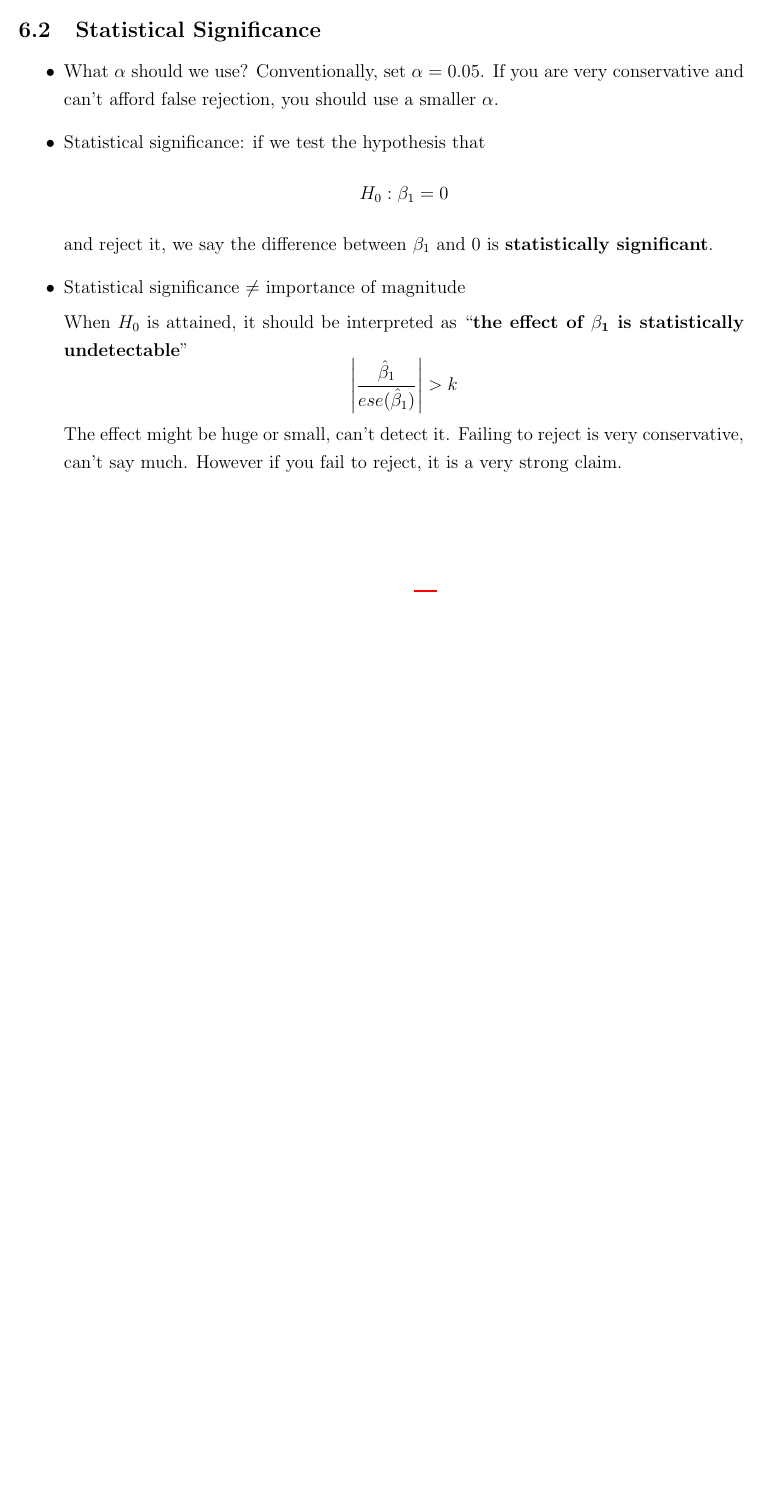
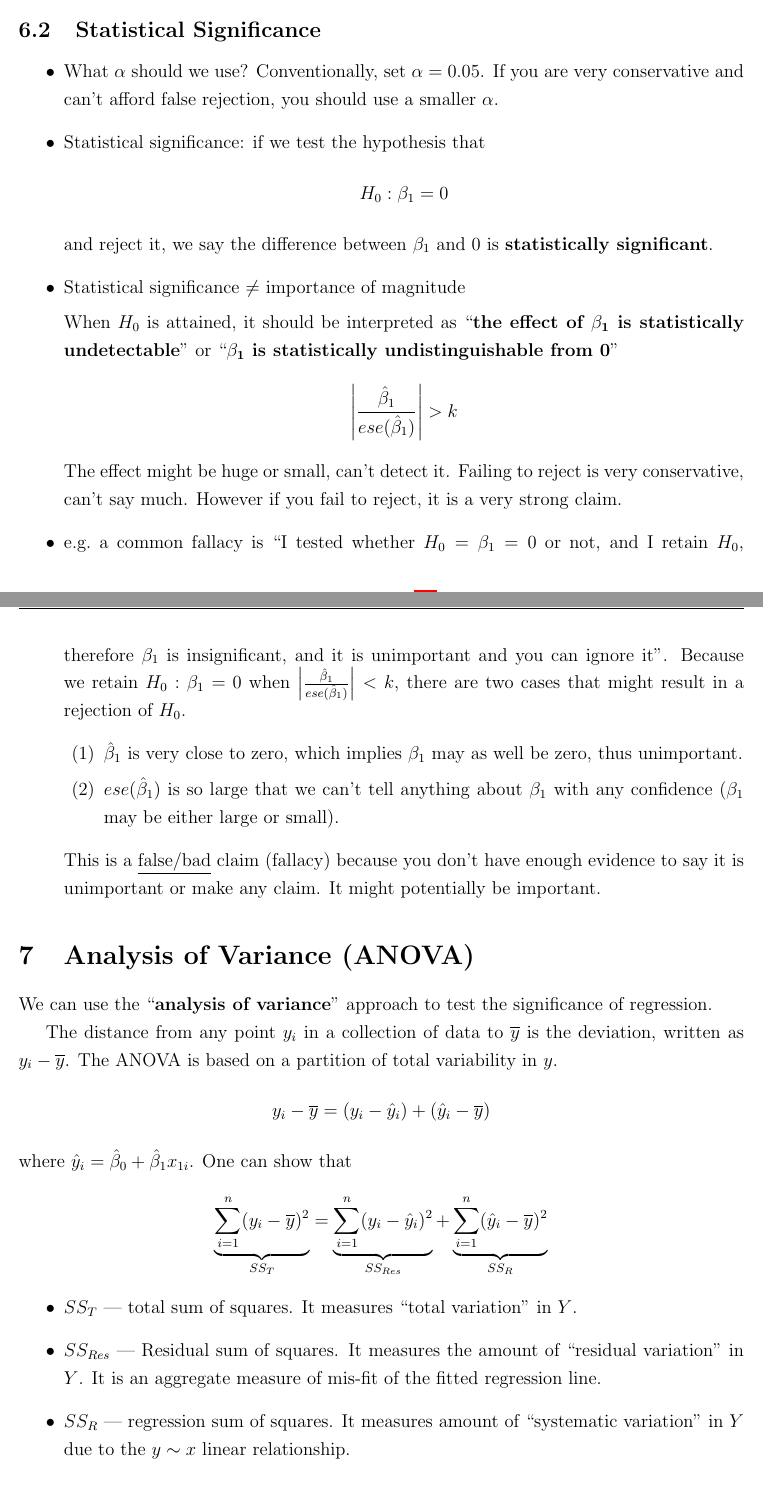
Before and after one commit to julianlore/McGill-Resources, a LaTeX document (MATH423/MATH423.tex): part of page 44 of 44 before the commit and two parts of pages 44 and 45 of 48 after it, the two joined at a grey line, cut so that both start at the same text, the shorter picture padded with empty space. Compiled offline with pdfLaTeX.

Commit message:
Add MATH423 lecture 19

```diff
--- a/MATH423/MATH423.tex
+++ b/MATH423/MATH423.tex
@@ -1477,9 +1477,49 @@ $$H = X(X^TX)^{-1}X^T \text{ ($n \times n$ matrix)}$$
 
       When $H_0$ is attained, it should be interpreted as
       ``\textbf{the effect of $\mathbf{\beta_1}$ is statistically
-        undetectable}''
+        undetectable}'' or ``\textbf{$\mathbf{\beta_1}$ is
+        statistically undistinguishable from $\mathbf{0}$}''
       $$\left|\frac{\hat{\beta}_1}{ese(\hat{\beta}_1)}\right| > k$$
       The effect might be huge or small, can't detect it. Failing to
       reject is very conservative, can't say much. However if you fail
       to reject, it is a very strong claim.
+    \item e.g.\ a common fallacy is ``I tested whether $H_0 = \beta_1
+      = 0$ or not, and I retain $H_0$, therefore $\beta_1$ is
+      insignificant, and it is unimportant and you can ignore
+      it''. Because we retain $H_0: \beta_1 = 0$ when $\left|
+        \frac{\hat{\beta}_1}{ese(\hat{\beta}_1)}\right| < k$, there
+      are two cases that might result in a rejection of $H_0$.
+      \begin{enumerate}[(1)]
+      \item $\hat{\beta}_1$ is very close to zero, which implies
+        $\beta_1$ may as well be zero, thus unimportant.
+      \item $ese(\hat{\beta}_1)$ is so large that we can't tell
+        anything about $\beta_1$ with any confidence ($\beta_1$ may be
+        either large or small).
+      \end{enumerate}
+      This is a \underline{false/bad} claim (fallacy) because you don't have
+      enough evidence to say it is unimportant or make any claim. It
+      might potentially be important.
     \end{itemize}
+    \section{Analysis of Variance (ANOVA)}
+    We can use the ``\textbf{analysis of variance}'' approach to test
+    the significance of regression.
+
+    The distance from any point $y_i$ in a collection of data to
+    $\overline{y}$ is the deviation, written as $y_i - \overline{y}$.
+    The ANOVA is based on a partition of total variability in $y$.
+    $$y_i - \overline{y} = (y_i - \hat{y}_i) + (\hat{y}_i -
+    \overline{y})$$
+    where $\hat{y}_i = \hat{\beta}_0 + \hat{\beta}_1 x_{1i}$. One can
+    show that
+    \begin{align*}
+      \underbrace{\sum_{i=1}^n (y_i - \overline{y})^2}_{SS_T} & = \underbrace{\sum_{i=1}^n (y_i - \hat{y}_i)^2}_{SS_{Res}} + \underbrace{\sum_{i=1}^n (\hat{y}_i - \overline{y})^2}_{SS_R}
+    \end{align*}
+    \begin{itemize}
+    \item $SS_T$ --- total sum of squares. It measures ``total
+      variation'' in $Y$.
+    \item $SS_{Res}$ --- Residual sum of squares. It measures the
+      amount of ``residual variation'' in $Y$. It is an aggregate
+      measure of mis-fit of the fitted regression line.
+    \item $SS_R$ --- regression sum of squares. It measures amount of
+      ``systematic variation'' in $Y$ due to the $y \sim x$ linear relationship.
+    \end{itemize}
@@ -1485,0 +1536 @@ $$H = X(X^TX)^{-1}X^T \text{ ($n \times n$ matrix)}$$
+  \item $SS_T = \sum_{i=1}^n (y_i - \overline{y})^2$
```
Also changed, not shown: MATH423/Images/18.pdf (added), MATH423/Images/19.pdf (added), MATH423/Images/20.pdf (added), MATH423/Images/21.pdf (added), MATH423/MATH423.tex (33 more changed lines).
